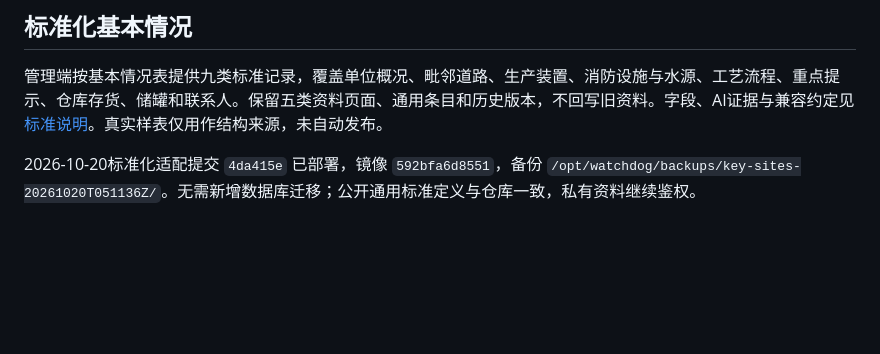
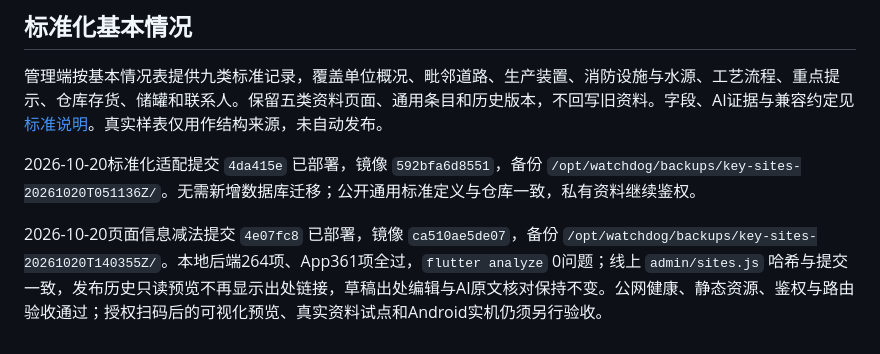
Before and after one commit to shooter119/WatchDog, a Markdown page: deploy/vps/ADMIN.md, the part around the change. Drawn GitHub-style; blank space fills up the shorter version.

Commit message:
记录页面信息减法部署验收

```diff
--- a/deploy/vps/ADMIN.md
+++ b/deploy/vps/ADMIN.md
@@ -93,3 +93,5 @@ App 资料库新增名称/简称/地址检索、辖区/类型筛选、分页和
 管理端按基本情况表提供九类标准记录，覆盖单位概况、毗邻道路、生产装置、消防设施与水源、工艺流程、重点提示、仓库存货、储罐和联系人。保留五类资料页面、通用条目和历史版本，不回写旧资料。字段、AI证据与兼容约定见 [标准说明](KEY-SITE-STANDARD.md)。真实样表仅用作结构来源，未自动发布。
 
 2026-10-20标准化适配提交 `4da415e` 已部署，镜像 `592bfa6d8551`，备份 `/opt/watchdog/backups/key-sites-20261020T051136Z/`。无需新增数据库迁移；公开通用标准定义与仓库一致，私有资料继续鉴权。
+
+2026-10-20页面信息减法提交 `4e07fc8` 已部署，镜像 `ca510ae5de07`，备份 `/opt/watchdog/backups/key-sites-20261020T140355Z/`。本地后端264项、App361项全过，`flutter analyze` 0问题；线上 `admin/sites.js` 哈希与提交一致，发布历史只读预览不再显示出处链接，草稿出处编辑与AI原文核对保持不变。公网健康、静态资源、鉴权与路由验收通过；授权扫码后的可视化预览、真实资料试点和Android实机仍须另行验收。
```
